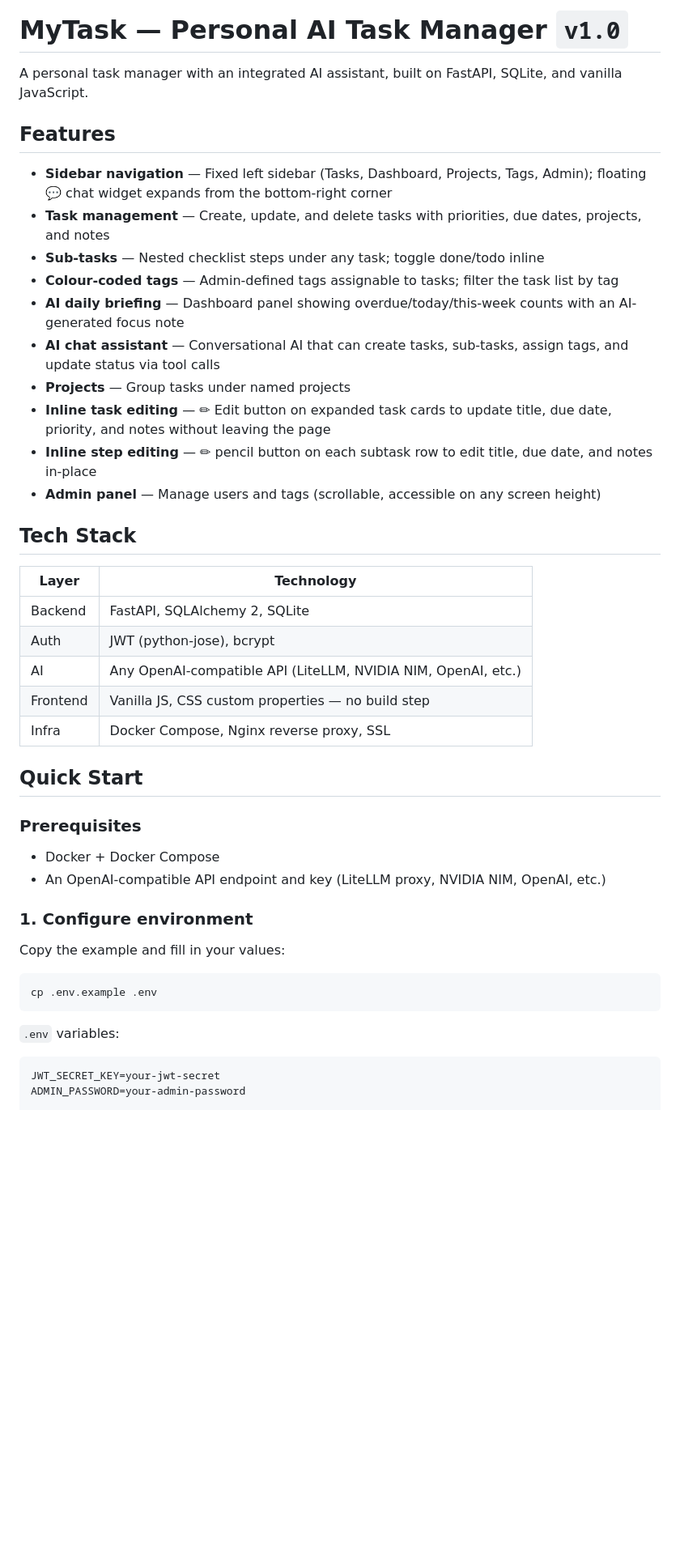
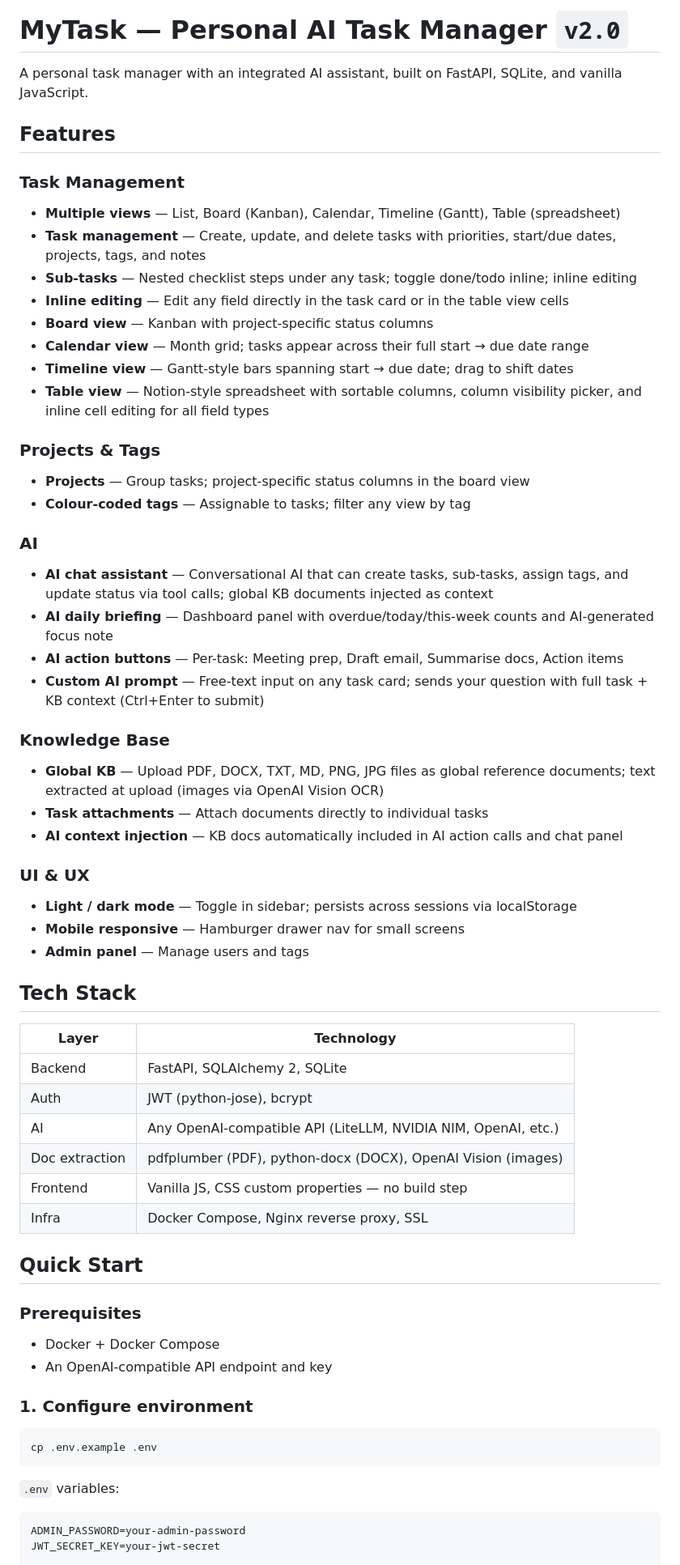
Before and after one commit to chchingyesstyle/mytask, a Markdown page: README.md, the part around one of its changes. Shown at 81% size. Drawn GitHub-style; blank space fills up the shorter version.

````diff
--- a/README.md
+++ b/README.md
@@ -1,19 +1,38 @@
-# MyTask — Personal AI Task Manager `v1.0`
+# MyTask — Personal AI Task Manager `v2.0`
 
 A personal task manager with an integrated AI assistant, built on FastAPI, SQLite, and vanilla JavaScript.
 
 ## Features
 
-- **Sidebar navigation** — Fixed left sidebar (Tasks, Dashboard, Projects, Tags, Admin); floating 💬 chat widget expands from the bottom-right corner
-- **Task management** — Create, update, and delete tasks with priorities, due dates, projects, and notes
-- **Sub-tasks** — Nested checklist steps under any task; toggle done/todo inline
-- **Colour-coded tags** — Admin-defined tags assignable to tasks; filter the task list by tag
-- **AI daily briefing** — Dashboard panel showing overdue/today/this-week counts with an AI-generated focus note
-- **AI chat assistant** — Conversational AI that can create tasks, sub-tasks, assign tags, and update status via tool calls
-- **Projects** — Group tasks under named projects
-- **Inline task editing** — ✏ Edit button on expanded task cards to update title, due date, priority, and notes without leaving the page
-- **Inline step editing** — ✏ pencil button on each subtask row to edit title, due date, and notes in-place
-- **Admin panel** — Manage users and tags (scrollable, accessible on any screen height)
+### Task Management
+- **Multiple views** — List, Board (Kanban), Calendar, Timeline (Gantt), Table (spreadsheet)
+- **Task management** — Create, update, and delete tasks with priorities, start/due dates, projects, tags, and notes
+- **Sub-tasks** — Nested checklist steps under any task; toggle done/todo inline; inline editing
+- **Inline editing** — Edit any field directly in the task card or in the table view cells
+- **Board view** — Kanban with project-specific status columns
+- **Calendar view** — Month grid; tasks appear across their full start → due date range
+- **Timeline view** — Gantt-style bars spanning start → due date; drag to shift dates
+- **Table view** — Notion-style spreadsheet with sortable columns, column visibility picker, and inline cell editing for all field types
+
+### Projects & Tags
+- **Projects** — Group tasks; project-specific status columns in the board view
+- **Colour-coded tags** — Assignable to tasks; filter any view by tag
+
+### AI
+- **AI chat assistant** — Conversational AI that can create tasks, sub-tasks, assign tags, and update status via tool calls; global KB documents injected as context
+- **AI daily briefing** — Dashboard panel with overdue/today/this-week counts and AI-generated focus note
+- **AI action buttons** — Per-task: Meeting prep, Draft email, Summarise docs, Action items
+- **Custom AI prompt** — Free-text input on any task card; sends your question with full task + KB context (Ctrl+Enter to submit)
+
+### Knowledge Base
+- **Global KB** — Upload PDF, DOCX, TXT, MD, PNG, JPG files as global reference documents; text extracted at upload (images via OpenAI Vision OCR)
+- **Task attachments** — Attach documents directly to individual tasks
+- **AI context injection** — KB docs automatically included in AI action calls and chat panel
+
+### UI & UX
+- **Light / dark mode** — Toggle in sidebar; persists across sessions via localStorage
+- **Mobile responsive** — Hamburger drawer nav for small screens
+- **Admin panel** — Manage users and tags
 
 ## Tech Stack
 
@@ -22,6 +41,7 @@ A personal task manager with an integrated AI assistant, built on FastAPI, SQLit
 | Backend | FastAPI, SQLAlchemy 2, SQLite |
 | Auth | JWT (python-jose), bcrypt |
 | AI | Any OpenAI-compatible API (LiteLLM, NVIDIA NIM, OpenAI, etc.) |
+| Doc extraction | pdfplumber (PDF), python-docx (DOCX), OpenAI Vision (images) |
 | Frontend | Vanilla JS, CSS custom properties — no build step |
 | Infra | Docker Compose, Nginx reverse proxy, SSL |
 
@@ -30,11 +50,9 @@ A personal task manager with an integrated AI assistant, built on FastAPI, SQLit
 ### Prerequisites
 
 - Docker + Docker Compose
-- An OpenAI-compatible API endpoint and key (LiteLLM proxy, NVIDIA NIM, OpenAI, etc.)
+- An OpenAI-compatible API endpoint and key
 
 ### 1. Configure environment
-
-Copy the example and fill in your values:
 
 ```bash
 cp .env.example .env
@@ -43,8 +61,8 @@ cp .env.example .env
 `.env` variables:
 
 ```
+ADMIN_PASSWORD=your-admin-password
 JWT_SECRET_KEY=your-jwt-secret
-ADMIN_PASSWORD=your-admin-password
 
 # AI — point at any OpenAI-compatible endpoint
 OPENAI_API_KEY=your-api-key
````
Also changed, not shown: other parts of README.md (+44 -25 lines), CLAUDE.md (+17 -2 lines).
